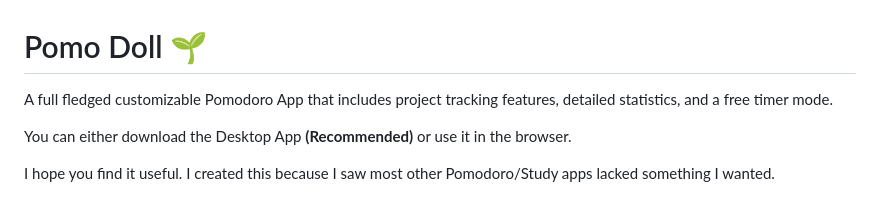
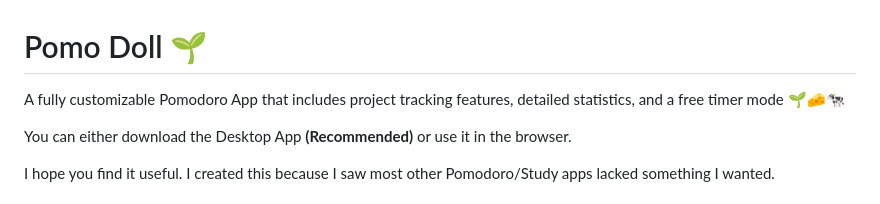
Before and after one commit to Chino-chan/Pomo-Doll, a Markdown page: README.md, the part around the change. Rendered like a GitHub page.

Commit message:
Enhance README description with clarity and emojis
"enhanced readme with emojis" lol this AI commits are hilarious

```diff
--- a/README.md
+++ b/README.md
@@ -1,6 +1,6 @@
 # Pomo Doll 🌱
 
-A full fledged customizable Pomodoro App that includes project tracking features, detailed statistics, and a free timer mode.
+A fully customizable Pomodoro App that includes project tracking features, detailed statistics, and a free timer mode 🌱🧀🐄
 
 You can either download the Desktop App **(Recommended)** or use it in the browser.
 
```
